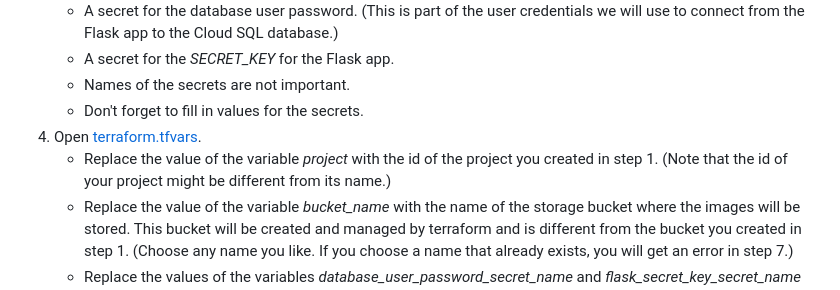
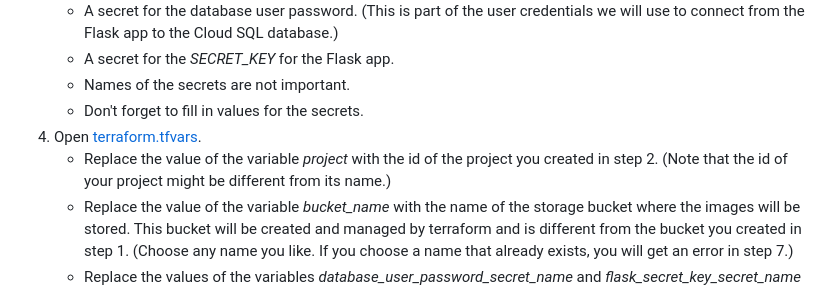
Before and after one commit to wittmajoh/gcp_terraform_flask_blog, a Markdown page: README.md, the part around the change. Rendered like a GitHub page.

Commit message:
Correct typo

```diff
--- a/README.md
+++ b/README.md
@@ -24,7 +24,7 @@ We assume that [gcloud CLI](https://cloud.google.com/sdk/docs/install?hl=en) and
    * Names of the secrets are not important.
    * Don't forget to fill in values for the secrets.
 4. Open [terraform.tfvars](infrastructure/terraform.tfvars).
-   * Replace the value of the variable _project_ with the id of the project you created in step 1. (Note that the id of your project might be different from its name.)
+   * Replace the value of the variable _project_ with the id of the project you created in step 2. (Note that the id of your project might be different from its name.)
    * Replace the value of the variable _bucket_name_ with the name of the storage bucket where the images will be stored. This bucket will be created and managed by terraform and is different from the bucket you created in step 1. (Choose any name you like. If you choose a name that already exists, you will get an error in step 7.)
    * Replace the values of the variables _database_user_password_secret_name_ and _flask_secret_key_secret_name_ with the secret names you chose in step 3.
 5. Open [backend.tf](infrastructure/backend.tf).
```
